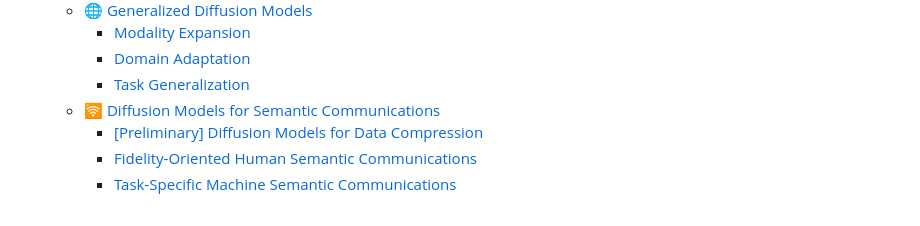
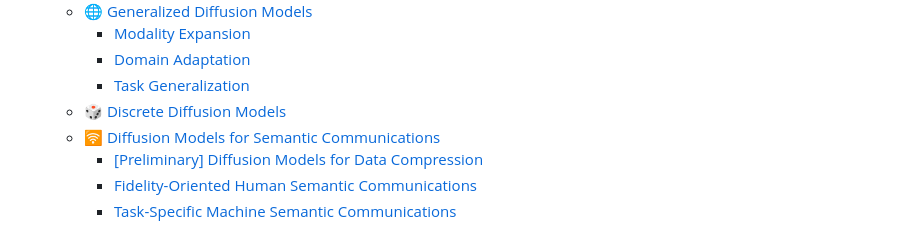
Before and after one commit to qin-jingyun/Awesome-DiffComm, a Markdown page: README.md, the part around the change. GitHub-like rendering.

Commit message:
Add discrete diffusion models

```diff
--- a/README.md
+++ b/README.md
@@ -90,6 +90,7 @@ We believe this article may be helpful to the following groups of people:
     - [Modality Expansion](#modality-expansion)
     - [Domain Adaptation](#domain-adaptation)
     - [Task Generalization](#task-generalization)
+  - [🎲 Discrete Diffusion Models](#-discrete-diffusion-models)
   - [🛜 Diffusion Models for Semantic Communications](#-diffusion-models-for-semantic-communications)
     - [\[Preliminary\] Diffusion Models for Data Compression](#preliminary-diffusion-models-for-data-compression)
     - [Fidelity-Oriented Human Semantic Communications](#fidelity-oriented-human-semantic-communications)
```
